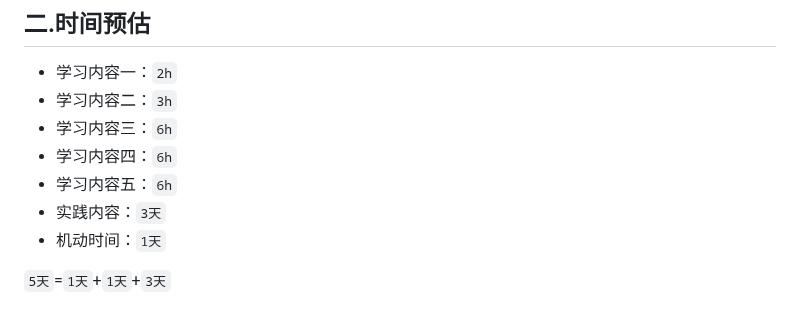
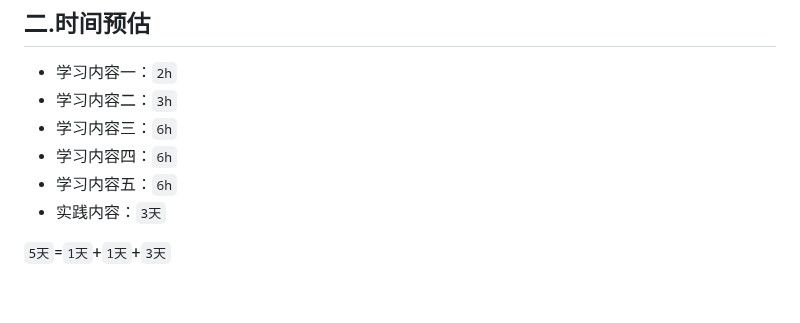
Before and after one commit to ZhouQuan-7237/Tasks, a Markdown page: 阶段八学习成果/阶段八任务计划思路.md, the part around the change. GitHub-like rendering.

```diff
--- a/阶段八学习成果/阶段八任务计划思路.md
+++ b/阶段八学习成果/阶段八任务计划思路.md
@@ -262,6 +262,5 @@
 * 学习内容四：`6h`
 * 学习内容五：`6h`
 * 实践内容：`3天`
-* 机动时间：`1天`
 
 `5天`=`1天`+`1天`+`3天`
```
